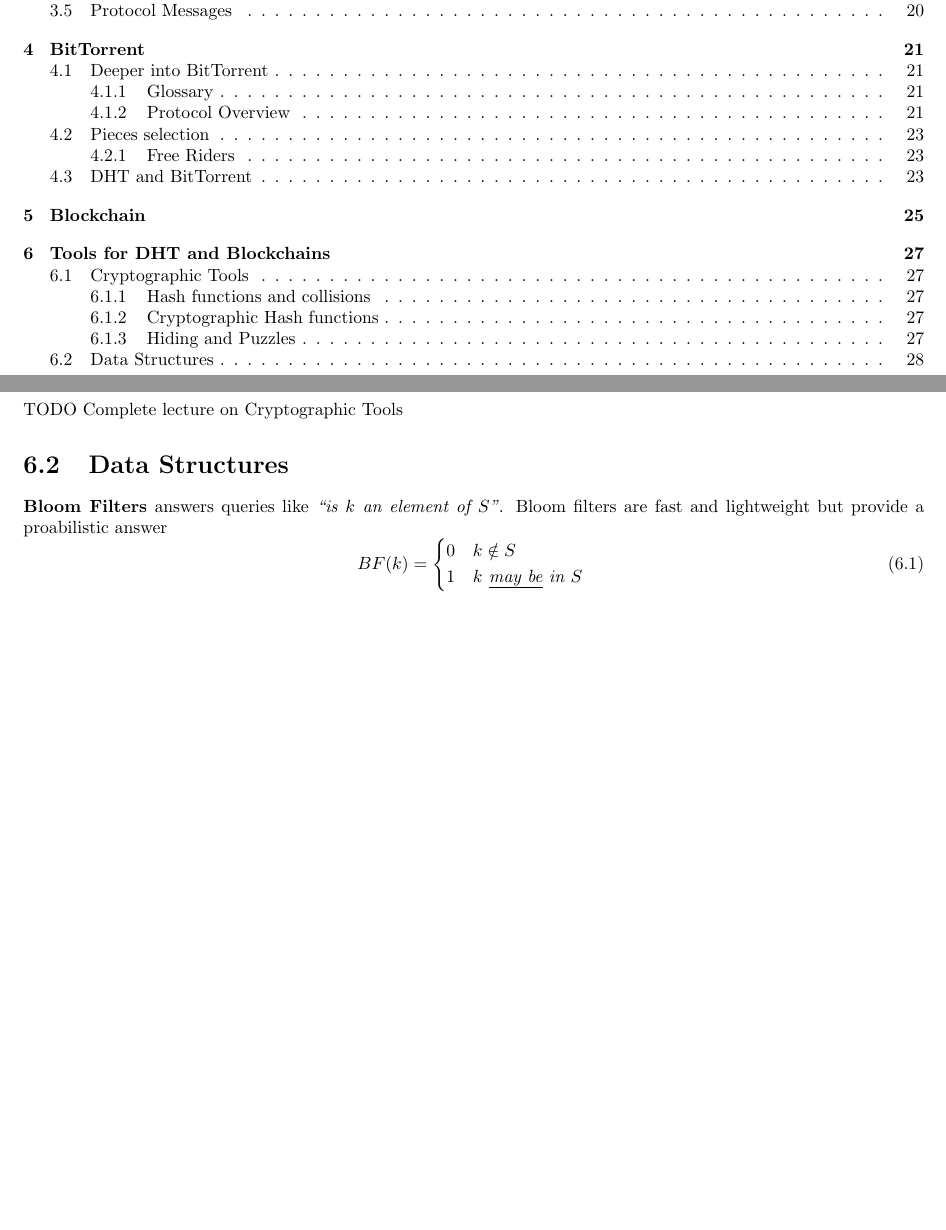
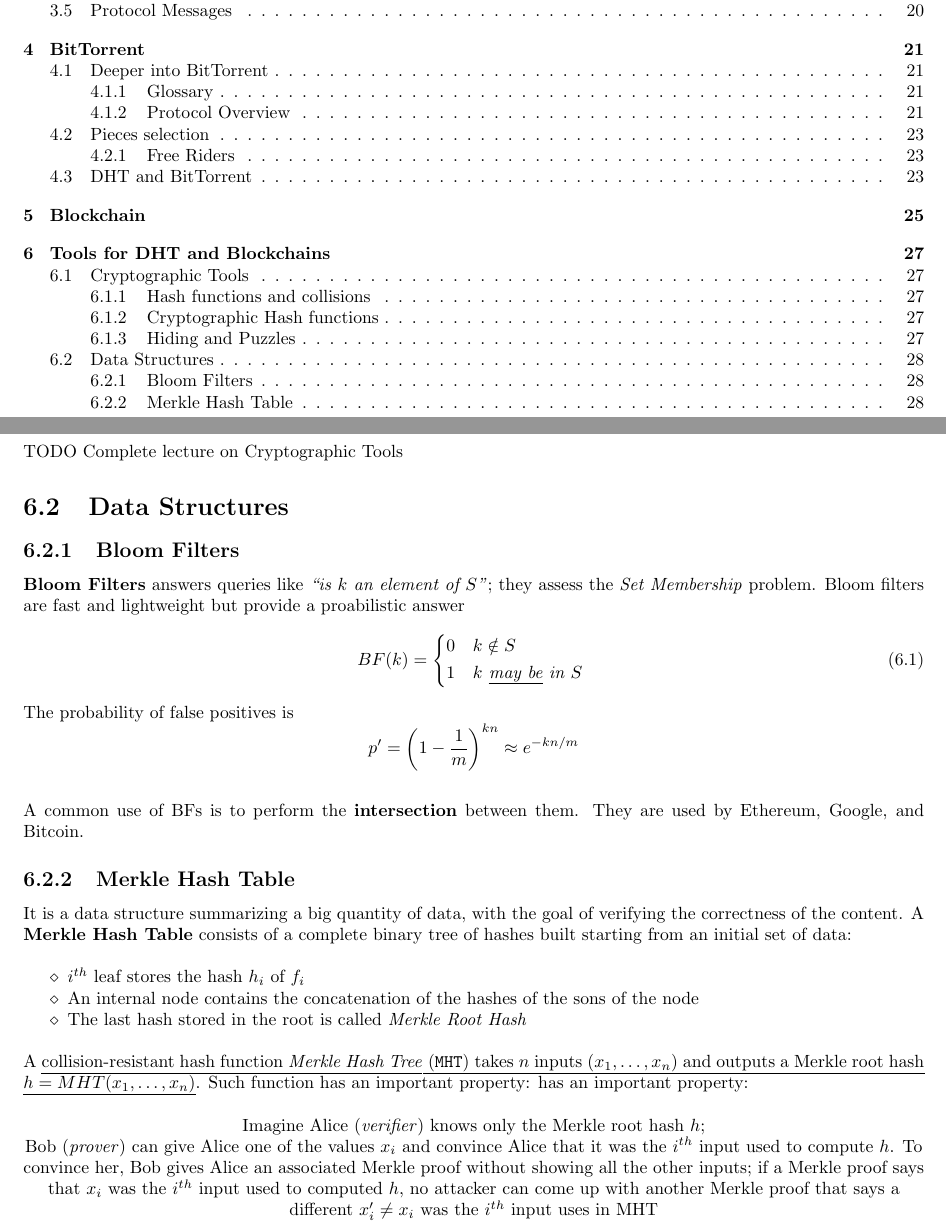
Before and after one commit to frenzis01/UniPi-Notes, a LaTeX thesis (P2P - Peer to Peer/main.tex, which reads P2P - Peer to Peer/chapters/6.tex): two parts of pages 3 and 28 of 28, joined at a grey line, cut so that both start at the same text, the shorter picture padded with empty space. Compiled offline with pdfLaTeX.

Commit message:
Some notes on BF and Merkle

```diff
--- a/P2P - Peer to Peer/chapters/6.tex
+++ b/P2P - Peer to Peer/chapters/6.tex
@@ -67,7 +67,8 @@ Complete lecture on Cryptographic Tools
 
 \section{Data Structures}
 
-\textbf{Bloom Filters} answers queries like \textit{``is $k$ an element of $S$''}. Bloom filters are fast and lightweight but provide a proabilistic answer
+\subsection{Bloom Filters}
+\textbf{Bloom Filters} answers queries like \textit{``is $k$ an element of $S$''}; they assess the \textit{Set Membership} problem. Bloom filters are fast and lightweight but provide a proabilistic answer
 \begin{equation}
    BF(k) =
    \begin{cases*}
@@ -75,3 +76,29 @@ Complete lecture on Cryptographic Tools
       $1$ & $k \textit{ \ul{may be} in } S$
    \end{cases*}
 \end{equation}
+The probability of false positives is
+\begin{equation*}
+   p' = \left( 1 - \frac{1}{m}\right) ^{kn} \approx e^{-kn/m}
+\end{equation*}
+
+A common use of BFs is to perform the \textbf{intersection} between them.
+They are used by Ethereum, Google, and Bitcoin.
+
+\subsection{Merkle Hash Table}
+It is a data structure summarizing a big quantity of data, with the goal of verifying the correctness of the content.
+A \textbf{Merkle Hash Table} consists of a complete binary tree of hashes built starting from an initial set of data:
+\begin{itemize}
+   \item $i^{th}$ leaf stores the hash $h_i$ of $f_i$
+   \item An internal node contains the concatenation of the hashes of the sons of the node
+   \item The last hash stored in the root is called \textit{Merkle Root Hash}
+\end{itemize}
+
+A \ul{collision-resistant hash function \textit{Merkle Hash Tree} (\texttt{MHT}) takes $n$ inputs $(x_1,\dots,x_n)$ and outputs a Merkle root hash $h=MHT(x_1,\dots,x_n)$}. Such function has an important property:
+has an important property:
+\begin{center}
+   Imagine Alice (\textit{verifier}) knows only the Merkle root hash $h$;\\
+   Bob (\textit{prover}) can give Alice one of the values $x_i$ and convince Alice that it was the $i^{th}$ input used to compute $h$.
+   To convince her, Bob gives Alice an associated Merkle proof without
+   showing all the other inputs;
+   if a Merkle proof says that $x_i$ was the $i^{th}$ input used to computed $h$, no attacker can come up with another Merkle proof that says a different $x'_i\neq x_i$ was the $i^{th}$ input uses in MHT
+\end{center}
```
